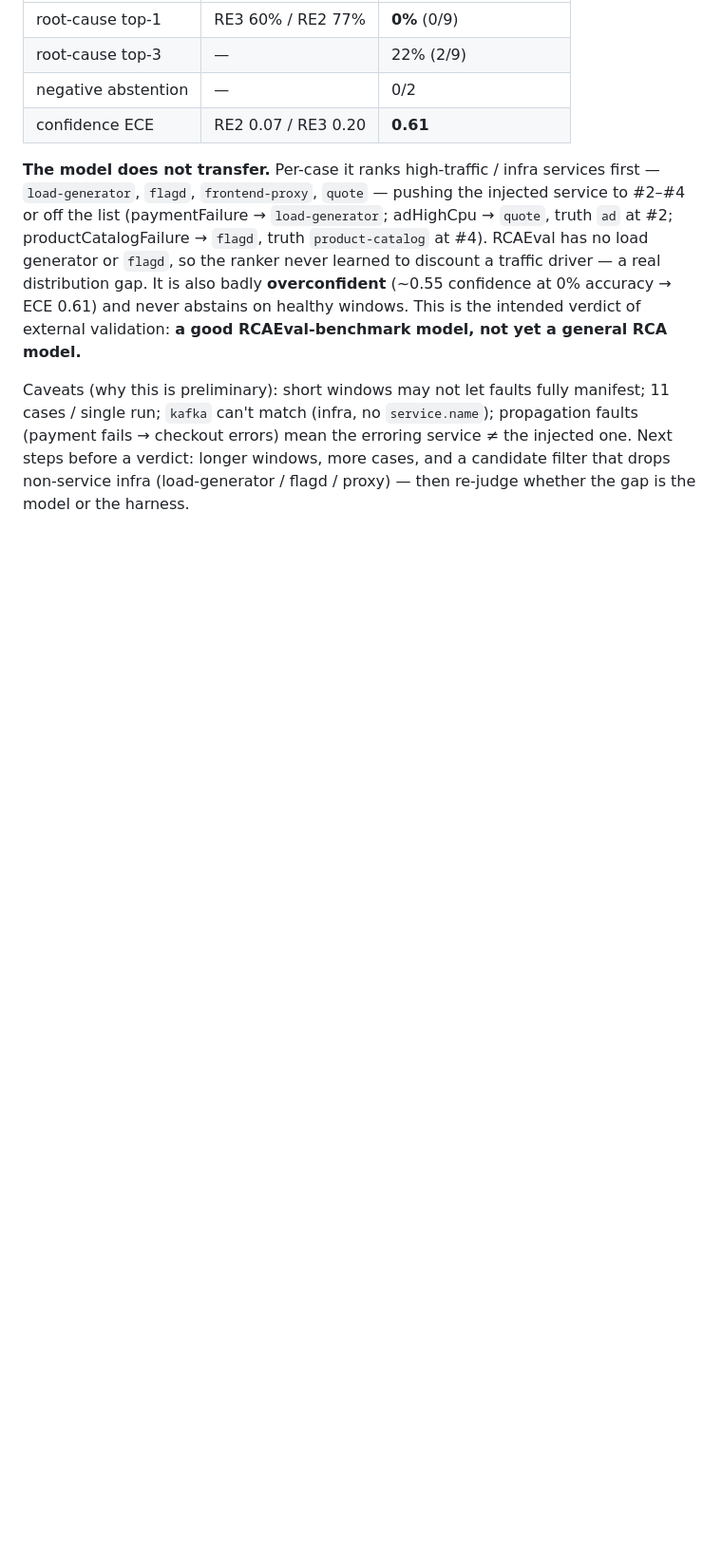
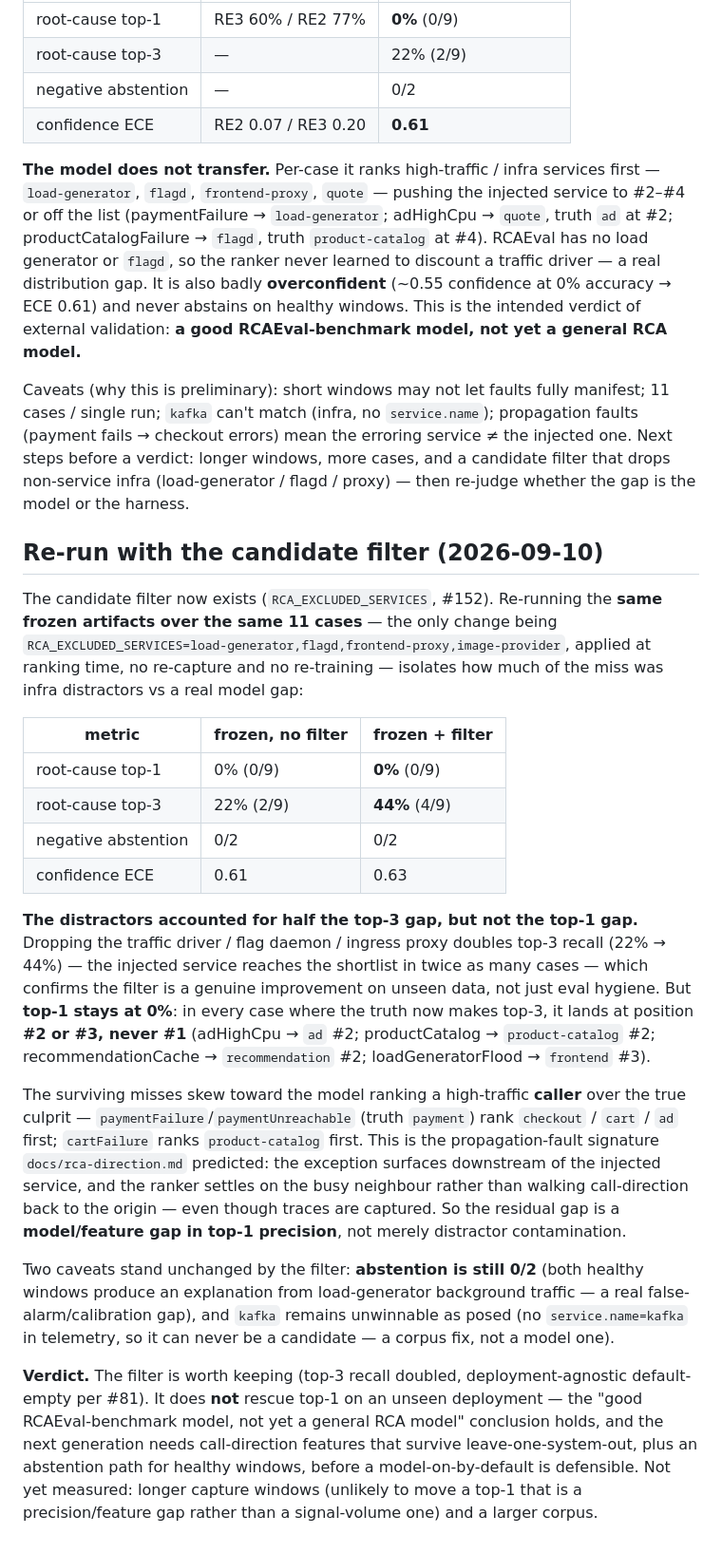
Before and after one commit to LAA-Software-Engineering/raglogs, a Markdown page: docs/eval-otel-demo.md, the part around the change. Shown at 95% size. GitHub-like rendering; blank space fills up the shorter version.

Commit message:
docs: frozen OTel re-run with candidate filter — top-3 22%→44%, top-1 still 0% (#79)
Re-ran the frozen RCAEval RE2+RE3 artifacts over the same 11 OTel-Demo
cases with only RCA_EXCLUDED_SERVICES set (load-generator, flagd,
frontend-proxy, image-provider) — ranking-time change, no re-capture, no
re-training — to separate infra-distractor contamination from a real
model gap.

Result: the filter doubles top-3 recall (22%→44%) but leaves top-1 at
0% — the injected service now reaches the shortlist but always at #2/#3,
never #1, and the misses rank the busy caller (checkout/cart) over the
true culprit (payment/cart). That's the propagation-fault signature from
docs/rca-direction.md: a top-1 precision/feature gap, not just
distractors. Abstention still 0/2 on healthy windows; kafka unwinnable
(no service.name). "Good RCAEval-benchmark model, not yet general" holds.

Docs-only; no src/core change. This IS the eval delta for the #152
candidate filter, measured on the independent OTel corpus.

Co-Authored-By: Claude Opus 4.8 <noreply@anthropic.com>

```diff
--- a/docs/eval-otel-demo.md
+++ b/docs/eval-otel-demo.md
@@ -151,3 +151,50 @@ faults (payment fails → checkout errors) mean the erroring service ≠ the inj
 one. Next steps before a verdict: longer windows, more cases, and a candidate
 filter that drops non-service infra (load-generator / flagd / proxy) — then re-judge
 whether the gap is the model or the harness.
+
+## Re-run with the candidate filter (2026-09-10)
+
+The candidate filter now exists (`RCA_EXCLUDED_SERVICES`, #152). Re-running the
+**same frozen artifacts over the same 11 cases** — the only change being
+`RCA_EXCLUDED_SERVICES=load-generator,flagd,frontend-proxy,image-provider`, applied
+at ranking time, no re-capture and no re-training — isolates how much of the miss
+was infra distractors vs a real model gap:
+
+| metric | frozen, no filter | frozen + filter |
+|---|---|---|
+| root-cause top-1 | 0% (0/9) | **0%** (0/9) |
+| root-cause top-3 | 22% (2/9) | **44%** (4/9) |
+| negative abstention | 0/2 | 0/2 |
+| confidence ECE | 0.61 | 0.63 |
+
+**The distractors accounted for half the top-3 gap, but not the top-1 gap.**
+Dropping the traffic driver / flag daemon / ingress proxy doubles top-3 recall
+(22% → 44%) — the injected service reaches the shortlist in twice as many cases —
+which confirms the filter is a genuine improvement on unseen data, not just eval
+hygiene. But **top-1 stays at 0%**: in every case where the truth now makes top-3,
+it lands at position **#2 or #3, never #1** (adHighCpu → `ad` #2; productCatalog →
+`product-catalog` #2; recommendationCache → `recommendation` #2;
+loadGeneratorFlood → `frontend` #3).
+
+The surviving misses skew toward the model ranking a high-traffic **caller** over
+the true culprit — `paymentFailure`/`paymentUnreachable` (truth `payment`) rank
+`checkout` / `cart` / `ad` first; `cartFailure` ranks `product-catalog` first. This
+is the propagation-fault signature `docs/rca-direction.md` predicted: the exception
+surfaces downstream of the injected service, and the ranker settles on the busy
+neighbour rather than walking call-direction back to the origin — even though traces
+are captured. So the residual gap is a **model/feature gap in top-1 precision**, not
+merely distractor contamination.
+
+Two caveats stand unchanged by the filter: **abstention is still 0/2** (both healthy
+windows produce an explanation from load-generator background traffic — a real
+false-alarm/calibration gap), and `kafka` remains unwinnable as posed (no
+`service.name=kafka` in telemetry, so it can never be a candidate — a corpus fix,
+not a model one).
+
+**Verdict.** The filter is worth keeping (top-3 recall doubled, deployment-agnostic
+default-empty per #81). It does **not** rescue top-1 on an unseen deployment — the
+"good RCAEval-benchmark model, not yet a general RCA model" conclusion holds, and the
+next generation needs call-direction features that survive leave-one-system-out, plus
+an abstention path for healthy windows, before a model-on-by-default is defensible.
+Not yet measured: longer capture windows (unlikely to move a top-1 that is a
+precision/feature gap rather than a signal-volume one) and a larger corpus.
```
